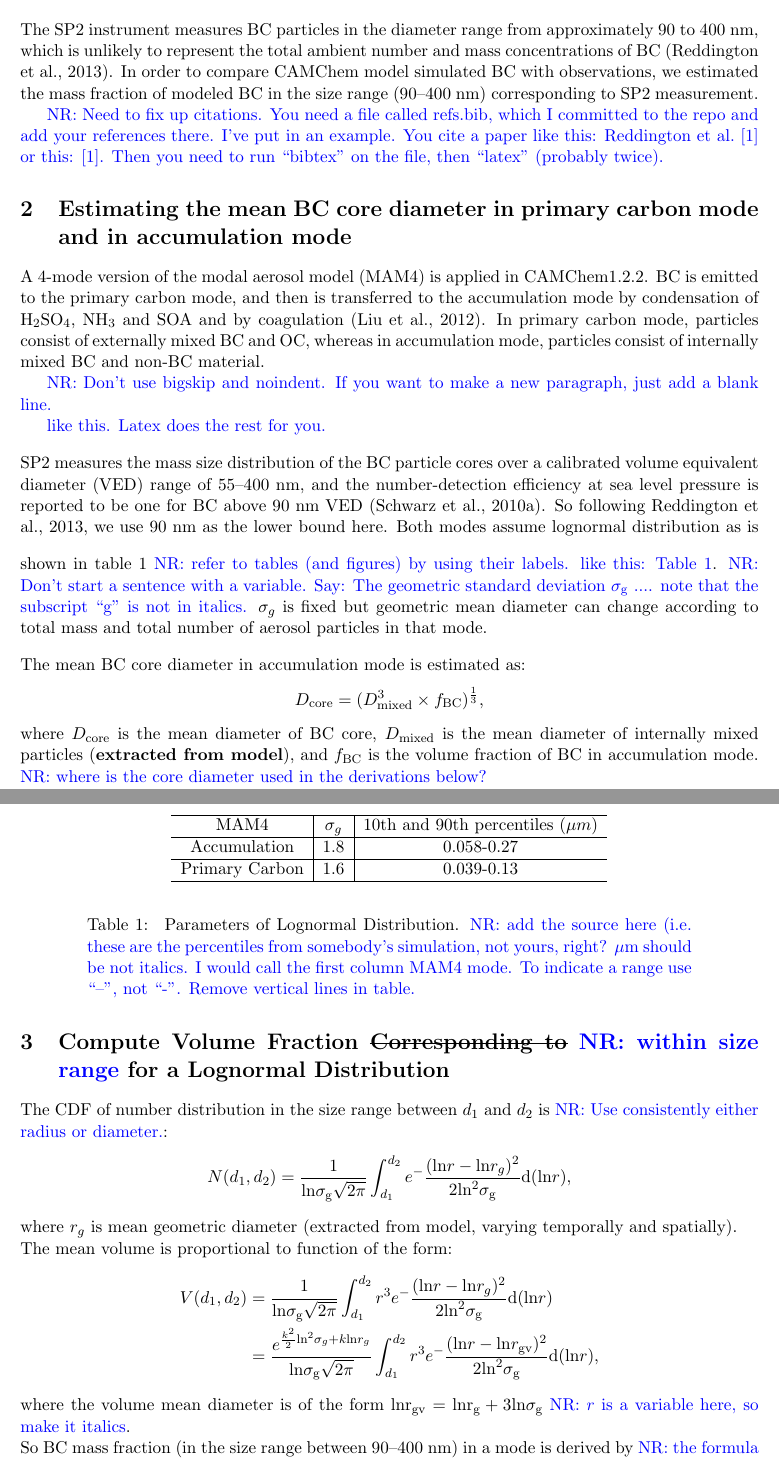
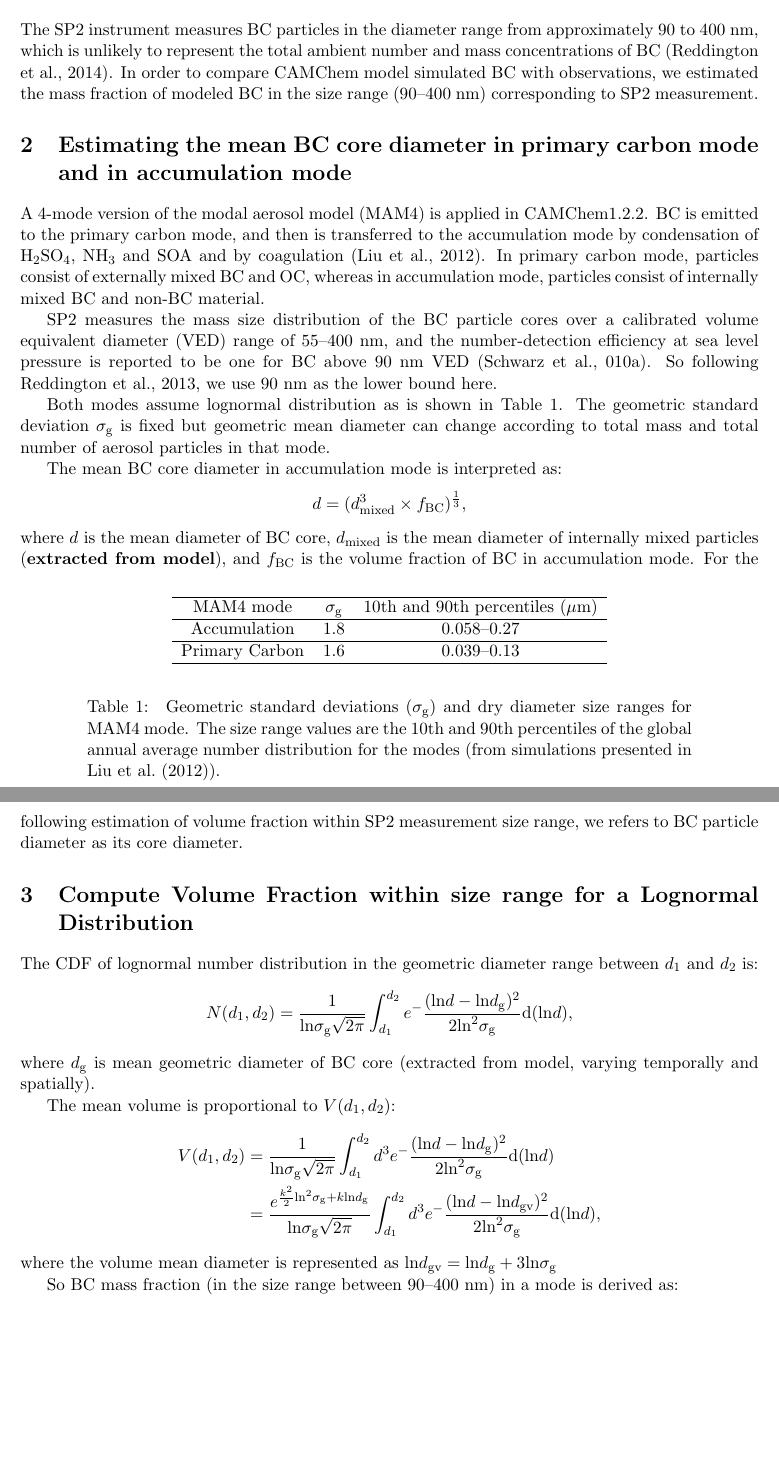
Before and after one commit to yinrui0/thesis-project, a LaTeX document (SP2/notes_bc_mass_frac.tex): two parts of pages 1 and 2 of 6 before the commit and two parts of pages 1 and 2 of 5 after it, joined at a grey line, cut so that both start at the same text, the shorter picture padded with empty space. Compiled offline with pdfLaTeX.

Commit message:
modified mass fraction draft (2nd)

```diff
--- a/SP2/notes_bc_mass_frac.tex
+++ b/SP2/notes_bc_mass_frac.tex
@@ -1,7 +1,7 @@
 %%%%%%%%%%%%%%%%%%%%%%%%%%%%%%%%%%%%%%%%%%%%%%%%%%%%%%%%%%%%%%%%%%%%%%%%%%%%%%%%
 \documentclass[11pt]{article}
 
-\usepackage[numbers,square]{natbib}
+\usepackage[authoryear]{natbib}
 \usepackage[top=2.5cm,bottom=2.5cm,left=2.5cm,right=2.5cm]{geometry}
 \usepackage{color}
 \usepackage{chemarr}
@@ -65,75 +65,70 @@
 
 	The SP2 instrument measures BC particles in the diameter range from
 	approximately 90 to 400~nm, which is unlikely to represent the total
-ambient number and mass concentrations of BC (Reddington et al.,
-2013).  In order to compare CAMChem model simulated BC with
+	ambient number and mass concentrations of BC \citep{Reddington2013}.  In order to compare CAMChem model simulated BC with
 	observations, we estimated the mass fraction of modeled BC in the size
 	range (90--400~nm) corresponding to SP2 measurement.
-
-\nrtodo{Need to fix up citations. You need a file called refs.bib,
-  which I committed to the repo and add your references there. I've
-  put in an example. You cite a paper like this:
-  \citet{Reddington2013} or this: \citep{Reddington2013}.  Then you
-  need to run ``bibtex'' on the file, then ``latex'' (probably
-  twice).}
 
 	\section{Estimating the mean BC core diameter in primary carbon mode and in accumulation mode}
 
 	A 4-mode version of the modal aerosol model (MAM4) is applied in
 	CAMChem1.2.2. BC is emitted to the primary carbon mode, and then is
 	transferred to the accumulation mode by condensation of
-$\rm{H_2SO_4}$, $\rm{NH_3}$ and $\rm{SOA}$ and by coagulation (Liu et
-al., 2012). In primary carbon mode, particles consist of externally
+	$\rm{H_2SO_4}$, $\rm{NH_3}$ and $\rm{SOA}$ and by coagulation \citep{Liu2012}. In primary carbon mode, particles consist of externally
 	mixed BC and OC, whereas in accumulation mode, particles consist of
 	internally mixed BC and non-BC material.
 
-\nrtodo{Don't use bigskip and noindent. If you want to make a new paragraph, just add a blank line.
-
-  like this. Latex does the rest for you.}
-
-\bigskip
-\noindent SP2 measures the mass size distribution of the BC particle
+	SP2 measures the mass size distribution of the BC particle
 	cores over a calibrated volume equivalent diameter (VED) range of
 	55--400~nm, and the number-detection efficiency at sea level pressure
-is reported to be one for BC above 90~nm VED (Schwarz et al.,
-2010a). So following Reddington et al., 2013, we use 90~nm as the
+	is reported to be one for BC above 90~nm VED \citep{Schwarz2010a}. So following Reddington et al., 2013, we use 90~nm as the
 	lower bound here.
-\bigskip
-\noindent Both modes assume lognormal distribution as is shown in
-table 1 \nrtodo{refer to tables (and figures) by using their
-  labels. like this: Table~\ref{tab:mam4_modes}}. \nrtodo{Don't start
-  a sentence with a variable. Say: The geometric standard deviation
-  $\sigma_{\rm g}$ .... note that the subscript ``g'' is not in
-  italics.} $\sigma_{g}$ is fixed but geometric mean diameter can
+
+	Both modes assume lognormal distribution as is shown in
+	Table~\ref{tab:mam4_modes}. The geometric standard deviation $\sigma_{\rm g}$ is fixed but geometric mean diameter can
 	change according to total mass and total number of aerosol particles
 	in that mode.
 
 	\begin{table}
 		\begin{center}
-		\begin{tabular}{c|c|c}
+			\begin{tabular}{c c c}
 				\hline
-			MAM4 & $\sigma_{g}$ &  10th and 90th percentiles ($\mu m$)		\\   \hline
-			Accumulation  & 1.8  &   0.058-0.27 		\\ \hline
-			Primary Carbon   & 1.6  &  0.039-0.13  		\\
+				MAM4 mode & $\sigma_{\text{g}}$ &  10th and 90th percentiles ($\mu$m)		\\   \hline
+				Accumulation  & 1.8  &   0.058--0.27 		\\ \hline
+				Primary Carbon   & 1.6  &  0.039--0.13  		\\
 				\hline
 			\end{tabular}
 		\end{center}
-\caption{\label{tab:ozone} Parameters of Lognormal
-  Distribution. \nrtodo{add the source here (i.e. these are the
-    percentiles from somebody's simulation, not yours, right? $\rm \mu
-    m$ should be not italics. I would call the first column MAM4
-    mode. To indicate a range use ``--'', not ``-''. Remove vertical lines in
-    table. } \label{tab:mam4_modes}}
+		\caption{\label{tab:ozone} Geometric standard deviations ($\sigma_{\text{g}}$) and dry diameter size ranges for MAM4 mode. The size range values are the 10th and 90th percentiles of the global annual average number distribution for the modes (from simulations presented in \citet{Liu2012}).\label{tab:mam4_modes}}
 	\end{table}
 
 
-\bigskip
-\noindent The mean BC core diameter in accumulation mode is estimated as:
+	The mean BC core diameter in accumulation mode is interpreted as:
 	\begin{align*}
-D_{\text{core}} = (D_{\text{mixed}}^3 \times f_{\text{BC}})^\frac{1}{3},
+	d = (d_{\text{mixed}}^3 \times f_{\text{BC}})^\frac{1}{3},
 	\end{align*}
-where $D_{\text{core}}$ is the mean diameter of BC core,
-$D_{\text{mixed}}$ is the mean diameter of internally mixed particles
+	where $d$ is the mean diameter of BC core,
+	$d_{\text{mixed}}$ is the mean diameter of internally mixed particles
 	(\textbf{extracted from model}), and $f_{\text{BC}}$ is the volume
-fraction of BC in accumulation mode.  \nrtodo{where is the core
-  diameter used in the derivations below?}
+	fraction of BC in accumulation mode. For the following estimation of volume fraction within SP2 measurement size range, we refers to BC particle diameter as its core diameter.
+
+	\section{Compute Volume Fraction within size range for a Lognormal Distribution}
+	The CDF of lognormal number distribution in the geometric diameter range between $d_{1}$ and
+	$d_{2}$ is:
+	\begin{align*}
+	N(d_{1}, d_{2}) = \frac{1}{\text{ln}\sigma_{\text{g}}\sqrt{2\pi}}\int_{d_{1}}^{d_{2}}e^-\frac{(\text{ln}d - \text{ln}d_{\rm g})^2}{2\text{ln}^2\sigma_{\text{g}}}\text{d}(\text{ln}d),
+	\end{align*}
+	where $d_{\rm g}$ is mean geometric diameter of BC core (extracted from model, varying temporally and spatially).
+
+	The mean volume is proportional to $V(d_{1}, d_{2})$:
+	\begin{align*}
+	V(d_{1}, d_{2}) &= \frac{1}{\text{ln}\sigma_{\text{g}}\sqrt{2\pi}}\int_{d_{1}}^{d_{2}}d^3e^-\frac{(\text{ln}d - \text{ln}d_{\rm g})^2}{2\text{ln}^2\sigma_{\text{g}}}\text{d}(\text{ln}d)  \\
+	&=\frac{e^{\frac{k^2}{2}\text{ln}^2\sigma_{\rm g}+k\text{ln}d_{\rm g}}}{\text{ln}\sigma_{\text{g}}\sqrt{2\pi}}\int_{d_{1}}^{d_{2}}d^3e^-\frac{(\text{ln}d - \text{ln}d_{\text{gv}})^2}{2\text{ln}^2\sigma_{\text{g}}}\text{d}(\text{ln}d),
+	\end{align*}
+	where the volume mean diameter is represented as $\text{ln}d_{\text{gv}}
+	= \text{ln}d_{\text{g}} + 3\text{ln}\sigma_{\text{g}}$
+
+	So BC mass fraction (in the size range between 90--400~nm)
+	in a mode is derived as:
+
+	\begin{align*}
@@ -143,20 +145,0 @@ fraction of BC in accumulation mode.  \nrtodo{where is the core
-\section{Compute Volume Fraction \sout{Corresponding to} \nrtodo{within size range} for a Lognormal Distribution}
-The CDF of number distribution in the size range between $d_{1}$ and
-$d_{2}$ is \nrtodo{Use consistently either radius or diameter.}:
-\begin{align*}
-N(d_{1}, d_{2}) = \frac{1}{\text{ln}\sigma_{\text{g}}\sqrt{2\pi}}\int_{d_{1}}^{d_{2}}e^-\frac{(\text{ln}r - \text{ln}r_{g})^2}{2\text{ln}^2\sigma_{\text{g}}}\text{d}(\text{ln}r),
-\end{align*}
-where $r_{g}$ is mean geometric diameter (extracted from model, varying temporally and spatially).
-
-\noindent The mean volume is proportional to function of the form:
-\begin{align*}
-V(d_{1}, d_{2}) &= \frac{1}{\text{ln}\sigma_{\text{g}}\sqrt{2\pi}}\int_{d_{1}}^{d_{2}}r^3e^-\frac{(\text{ln}r - \text{ln}r_{g})^2}{2\text{ln}^2\sigma_{\text{g}}}\text{d}(\text{ln}r)  \\
-&=\frac{e^{\frac{k^2}{2}\text{ln}^2\sigma_{g}+k\text{ln}r_{g}}}{\text{ln}\sigma_{\text{g}}\sqrt{2\pi}}\int_{d_{1}}^{d_{2}}r^3e^-\frac{(\text{ln}r - \text{ln}r_{\text{gv}})^2}{2\text{ln}^2\sigma_{\text{g}}}\text{d}(\text{ln}r),
-\end{align*}
-where the volume mean diameter is of the form $\text{lnr}_{\text{gv}}
-= \text{lnr}_{\text{g}} + 3\text{ln}\sigma_{\text{g}}$ \nrtodo{$r$ is
-  a variable here, so make it italics}.
-
-\noindent So BC mass fraction (in the size range between 90--400~nm)
-in a mode is derived by \nrtodo{the formula below is still general for
-  $d_1, d_2$}:
@@ -205 +172,2 @@ in accumulation mode and primary carbon mode respectively.
 
+	Generally, BC mass spreads out more broadly in accumulation mode ($M_{\text{accu}}$) than in primary carbon mode ($M_{\text{pc}}$) (Figure~\ref{fig_P1}). For some Arctic regions, BC in primary carbon mode can be observed higher than BC in accumulation mode, probably due to some local emission sources.
```
Also changed, not shown: SP2/bc_mass_frac_2nd.tex (+17 -26 lines), SP2/notes_bc_mass_frac.tex (63 more changed lines). Lines whose indentation alone changed are shown as unchanged.
